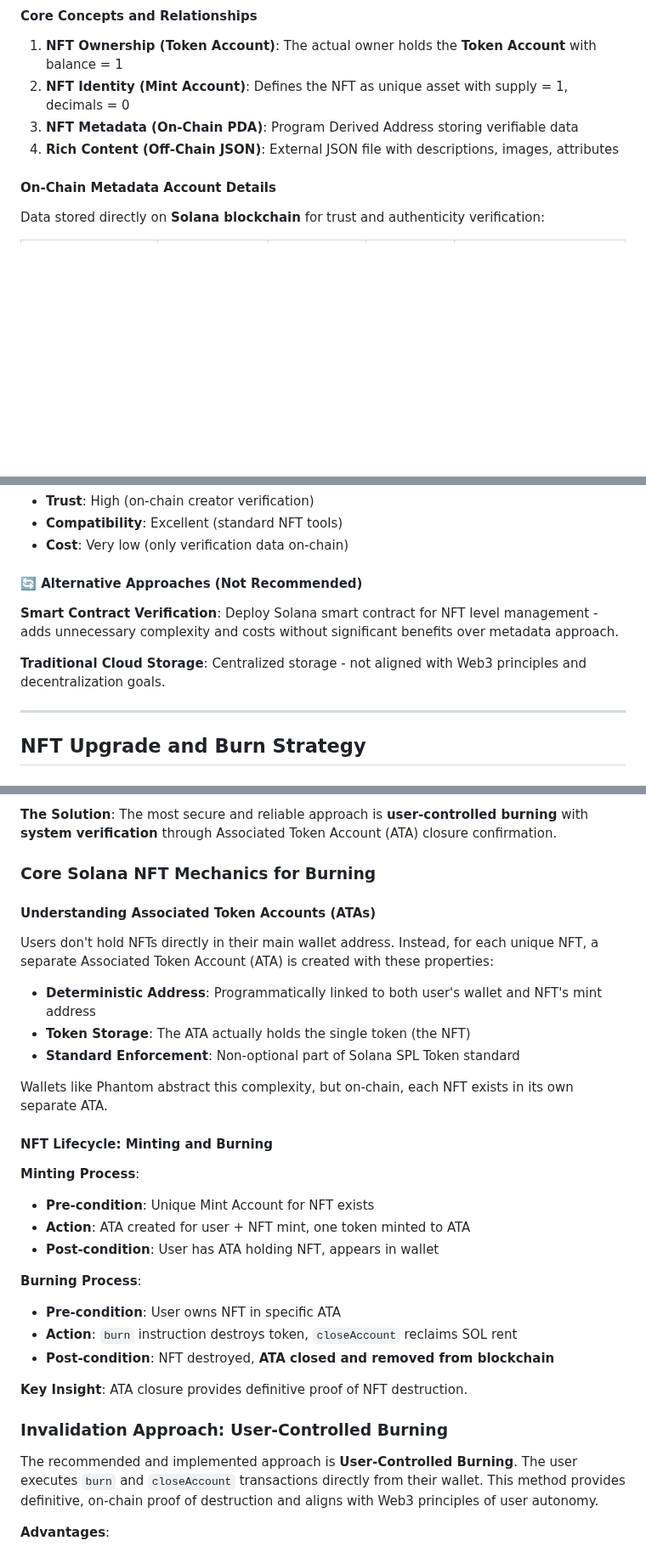
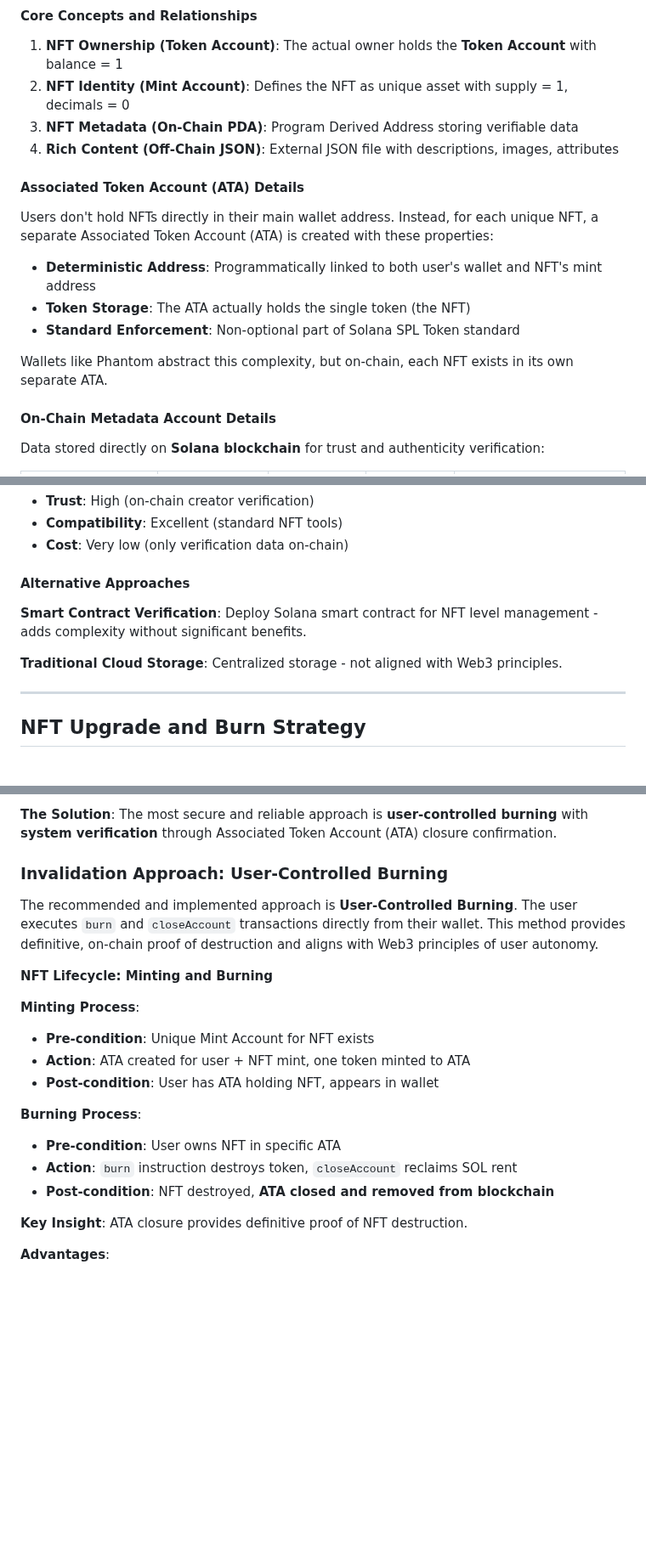
Before and after one commit to ljg-cqu/aiw3-nft-solana, a Markdown page: docs/AIW3-NFT-System-Design.md, 3 parts joined by grey strips. Shown at 85% size. Drawn GitHub-style; blank space fills up the shorter version.

Commit message:
docs: fix date, terminology, and remove redundant content
Co-authored-by: aider (openai/claude-sonnet-4) <aider@aider.chat>

```diff
--- a/docs/AIW3-NFT-System-Design.md
+++ b/docs/AIW3-NFT-System-Design.md
@@ -113,6 +113,16 @@ Understanding Solana NFTs is crucial for correct implementation. An NFT consists
 2. **NFT Identity (Mint Account)**: Defines the NFT as unique asset with supply = 1, decimals = 0
 3. **NFT Metadata (On-Chain PDA)**: Program Derived Address storing verifiable data
 4. **Rich Content (Off-Chain JSON)**: External JSON file with descriptions, images, attributes
+
+#### Associated Token Account (ATA) Details
+
+Users don't hold NFTs directly in their main wallet address. Instead, for each unique NFT, a separate Associated Token Account (ATA) is created with these properties:
+
+- **Deterministic Address**: Programmatically linked to both user's wallet and NFT's mint address
+- **Token Storage**: The ATA actually holds the single token (the NFT)
+- **Standard Enforcement**: Non-optional part of Solana SPL Token standard
+
+Wallets like Phantom abstract this complexity, but on-chain, each NFT exists in its own separate ATA.
 
 #### On-Chain Metadata Account Details
 
@@ -284,11 +294,11 @@ flowchart TD
 - **Compatibility**: Excellent (standard NFT tools)
 - **Cost**: Very low (only verification data on-chain)
 
-#### 🔄 Alternative Approaches (Not Recommended)
+#### Alternative Approaches
 
-**Smart Contract Verification**: Deploy Solana smart contract for NFT level management - adds unnecessary complexity and costs without significant benefits over metadata approach.
+**Smart Contract Verification**: Deploy Solana smart contract for NFT level management - adds complexity without significant benefits.
 
-**Traditional Cloud Storage**: Centralized storage - not aligned with Web3 principles and decentralization goals.
+**Traditional Cloud Storage**: Centralized storage - not aligned with Web3 principles.
 
 ---
 
@@ -302,19 +312,11 @@ When users upgrade from a lower-level NFT to a higher-level one, the system must
 
 **The Solution**: The most secure and reliable approach is **user-controlled burning** with **system verification** through Associated Token Account (ATA) closure confirmation.
 
-### Core Solana NFT Mechanics for Burning
+### Invalidation Approach: User-Controlled Burning
 
-#### Understanding Associated Token Accounts (ATAs)
+The recommended and implemented approach is **User-Controlled Burning**. The user executes `burn` and `closeAccount` transactions directly from their wallet. This method provides definitive, on-chain proof of destruction and aligns with Web3 principles of user autonomy.
 
-Users don't hold NFTs directly in their main wallet address. Instead, for each unique NFT, a separate Associated Token Account (ATA) is created with these properties:
-
-- **Deterministic Address**: Programmatically linked to both user's wallet and NFT's mint address
-- **Token Storage**: The ATA actually holds the single token (the NFT)
-- **Standard Enforcement**: Non-optional part of Solana SPL Token standard
-
-Wallets like Phantom abstract this complexity, but on-chain, each NFT exists in its own separate ATA.
-
-#### NFT Lifecycle: Minting and Burning
+**NFT Lifecycle: Minting and Burning**
 
 **Minting Process**:
 - **Pre-condition**: Unique Mint Account for NFT exists
@@ -327,10 +329,6 @@ Wallets like Phantom abstract this complexity, but on-chain, each NFT exists in
 - **Post-condition**: NFT destroyed, **ATA closed and removed from blockchain**
 
 **Key Insight**: ATA closure provides definitive proof of NFT destruction.
-
-### Invalidation Approach: User-Controlled Burning
-
-The recommended and implemented approach is **User-Controlled Burning**. The user executes `burn` and `closeAccount` transactions directly from their wallet. This method provides definitive, on-chain proof of destruction and aligns with Web3 principles of user autonomy.
 
 **Advantages**:
 - ✅ **Unambiguous Proof**: The closure of the Associated Token Account (ATA) is definitive on-chain evidence that the NFT has been destroyed.
```
Also changed, not shown: other parts of docs/AIW3-NFT-System-Design.md (+3 -3 lines).
